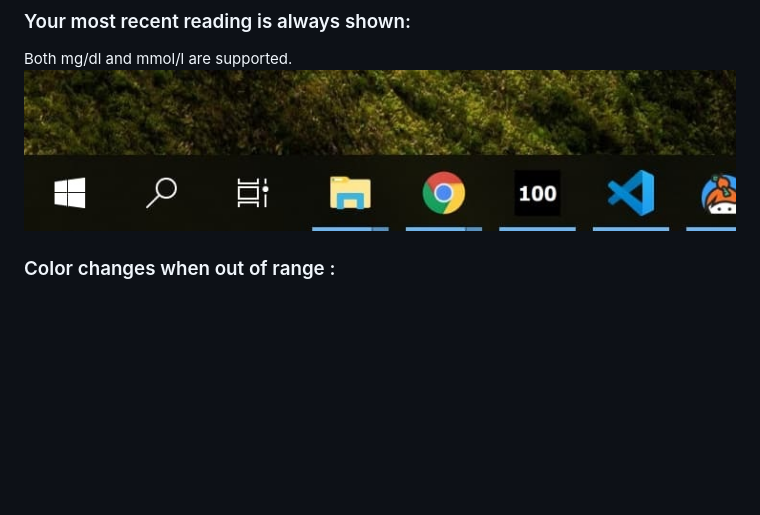
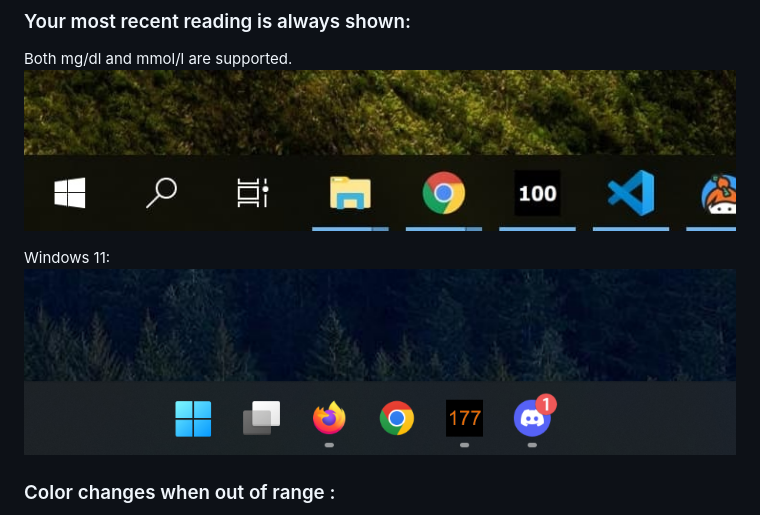
Before and after one commit to nielsmaerten/glucose-ticker, a Markdown page: SCREENSHOTS.md, the part around the change. Rendered like a GitHub page; pictures changed too: screenshots/win-11.png (added); blank space fills up the shorter version.

Commit message:
add win 11 screenshot

```diff
--- a/SCREENSHOTS.md
+++ b/SCREENSHOTS.md
@@ -1,6 +1,9 @@
 ### Your most recent reading is always shown:
 Both mg/dl and mmol/l are supported.
 <img src="./screenshots/default.jpg" style="zoom: 50%;" />
+
+Windows 11:
+<img src="./screenshots/win-11.png" style="zoom:50%;">
 
 ### Color changes when out of range :
 You can customize both color and your preferred range.
```
